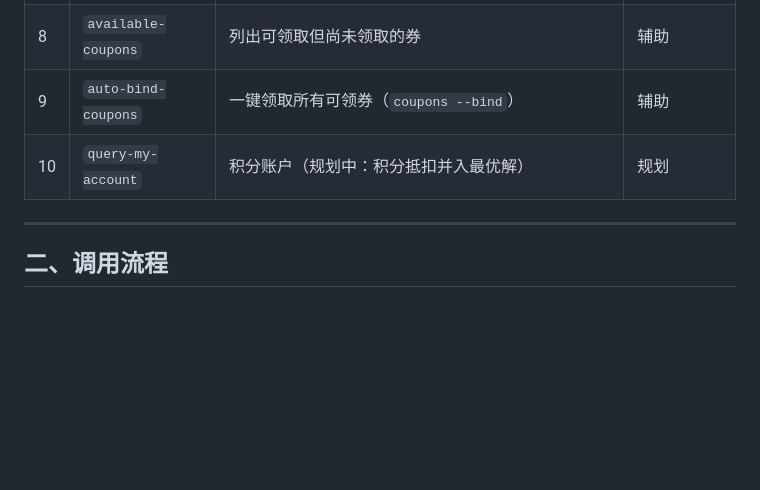
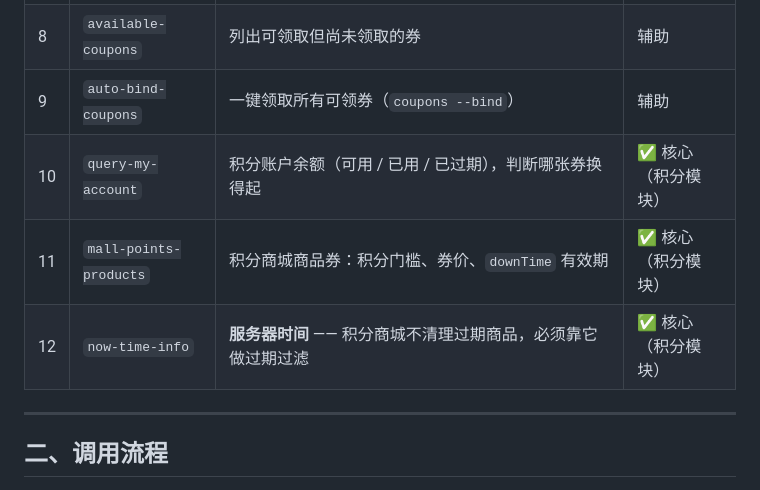
Before and after one commit to zddamn/mcd-saver, a Markdown page: MCP_INTEGRATION.md, the part around one of its changes. Rendered like a GitHub page; blank space fills up the shorter version.

```diff
--- a/MCP_INTEGRATION.md
+++ b/MCP_INTEGRATION.md
@@ -22,7 +22,9 @@
 | 7 | `query-my-coupons` | 卡包资产盘点，识别「今日到期」券并提示 | 辅助 |
 | 8 | `available-coupons` | 列出可领取但尚未领取的券 | 辅助 |
 | 9 | `auto-bind-coupons` | 一键领取所有可领券（`coupons --bind`） | 辅助 |
-| 10 | `query-my-account` | 积分账户（规划中：积分抵扣并入最优解） | 规划 |
+| 10 | `query-my-account` | 积分账户余额（可用 / 已用 / 已过期），判断哪张券换得起 | ✅ 核心（积分模块） |
+| 11 | `mall-points-products` | 积分商城商品券：积分门槛、券价、`downTime` 有效期 | ✅ 核心（积分模块） |
+| 12 | `now-time-info` | **服务器时间** —— 积分商城不清理过期商品，必须靠它做过期过滤 | ✅ 核心（积分模块） |
 
 ---
 
```
Also changed, not shown: other parts of MCP_INTEGRATION.md (+33 -3 lines).
